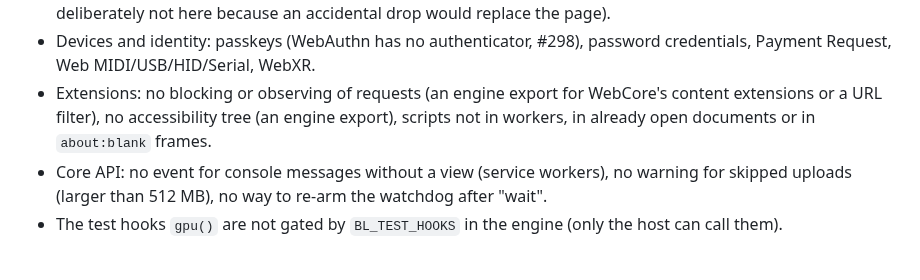
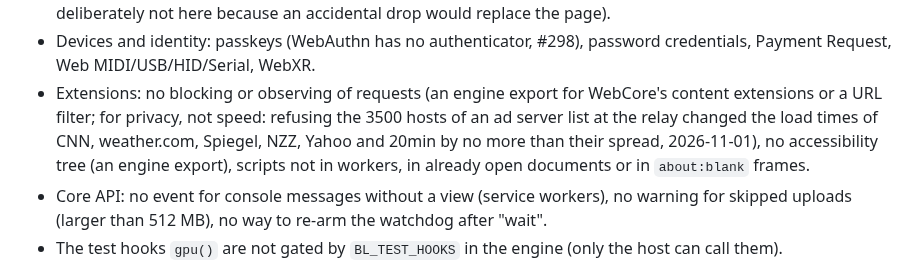
Before and after one commit to BrowserProject/browser-lite, a Markdown page: docs/status.md, the part around the change. GitHub-like rendering.

Commit message:
status: blocking ad servers does not speed up page loads
Co-Authored-By: Claude Opus 5.5 <noreply@anthropic.com>

```diff
--- a/docs/status.md
+++ b/docs/status.md
@@ -265,7 +265,9 @@ engine started, from the load of a page to first paint / loaded: Wikipedia (Swit
 - Devices and identity: passkeys (WebAuthn has no authenticator, #298), password credentials,
   Payment Request, Web MIDI/USB/HID/Serial, WebXR.
 - Extensions: no blocking or observing of requests (an engine export for WebCore's content
-  extensions or a URL filter), no accessibility tree (an engine export), scripts not in workers,
+  extensions or a URL filter; for privacy, not speed: refusing the 3500 hosts of an ad server list
+  at the relay changed the load times of CNN, weather.com, Spiegel, NZZ, Yahoo and 20min by no
+  more than their spread, 2026-11-01), no accessibility tree (an engine export), scripts not in workers,
   in already open documents or in `about:blank` frames.
 - Core API: no event for console messages without a view (service workers), no warning for
   skipped uploads (larger than 512 MB), no way to re-arm the watchdog after "wait".
```
